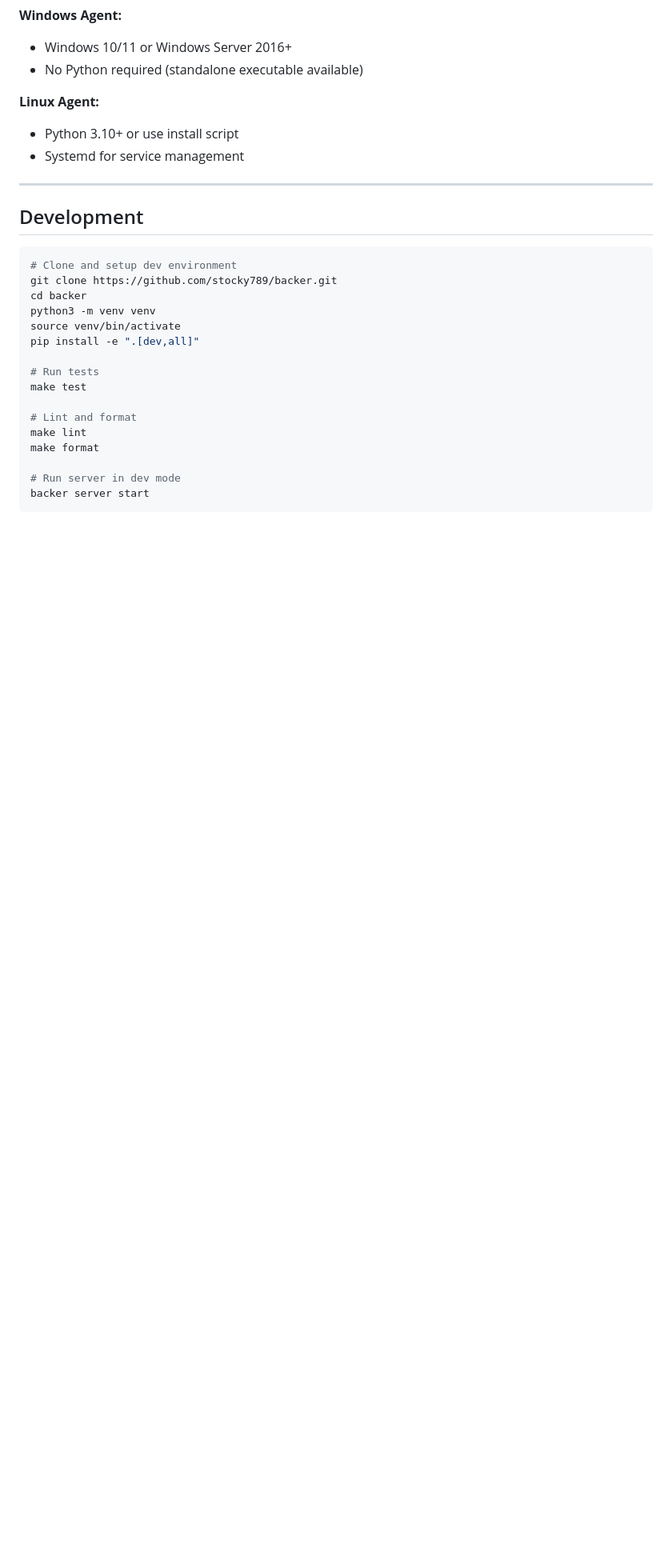
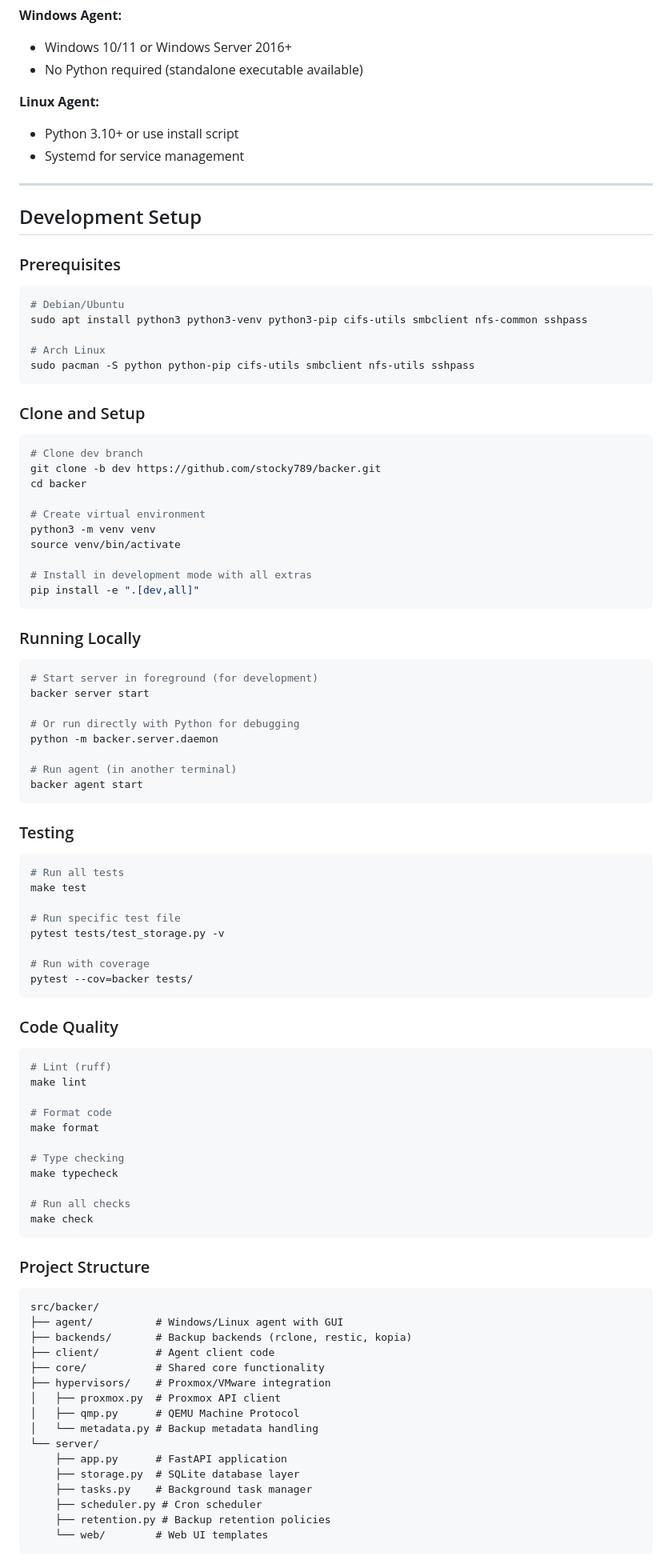
Before and after one commit to stocky789/backer, a Markdown page: README.md, the part around one of its changes. Shown at 80% size. Rendered like a GitHub page; blank space fills up the shorter version.

````diff
--- a/README.md
+++ b/README.md
@@ -347,23 +364,93 @@ See the full API by browsing the server routes in the source code.
 
 ---
 
-## Development
+## Development Setup
+
+### Prerequisites
 
 ```bash
-# Clone and setup dev environment
-git clone https://github.com/stocky789/backer.git
+# Debian/Ubuntu
+sudo apt install python3 python3-venv python3-pip cifs-utils smbclient nfs-common sshpass
+
+# Arch Linux
+sudo pacman -S python python-pip cifs-utils smbclient nfs-utils sshpass
+```
+
+### Clone and Setup
+
+```bash
+# Clone dev branch
+git clone -b dev https://github.com/stocky789/backer.git
 cd backer
+
+# Create virtual environment
 python3 -m venv venv
 source venv/bin/activate
+
+# Install in development mode with all extras
 pip install -e ".[dev,all]"
+```
 
-# Run tests
+### Running Locally
+
+```bash
+# Start server in foreground (for development)
+backer server start
+
+# Or run directly with Python for debugging
+python -m backer.server.daemon
+
+# Run agent (in another terminal)
+backer agent start
+```
+
+### Testing
+
+```bash
+# Run all tests
 make test
 
-# Lint and format
+# Run specific test file
+pytest tests/test_storage.py -v
+
+# Run with coverage
+pytest --cov=backer tests/
+```
+
+### Code Quality
+
+```bash
+# Lint (ruff)
 make lint
+
+# Format code
 make format
 
-# Run server in dev mode
-backer server start
+# Type checking
+make typecheck
+
+# Run all checks
+make check
 ```
+
+### Project Structure
+
+```
+src/backer/
+├── agent/          # Windows/Linux agent with GUI
+├── backends/       # Backup backends (rclone, restic, kopia)
+├── client/         # Agent client code
+├── core/           # Shared core functionality
+├── hypervisors/    # Proxmox/VMware integration
+│   ├── proxmox.py  # Proxmox API client
+│   ├── qmp.py      # QEMU Machine Protocol
+│   └── metadata.py # Backup metadata handling
+└── server/
+    ├── app.py      # FastAPI application
+    ├── storage.py  # SQLite database layer
+    ├── tasks.py    # Background task manager
+    ├── scheduler.py # Cron scheduler
+    ├── retention.py # Backup retention policies
+    └── web/        # Web UI templates
+```
+
````
Also changed, not shown: other parts of README.md (+75 -14 lines).
